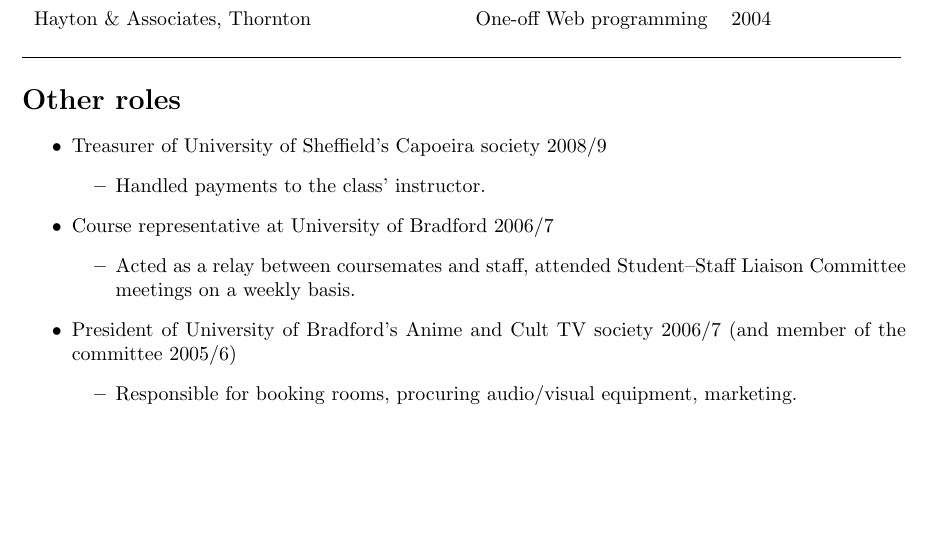
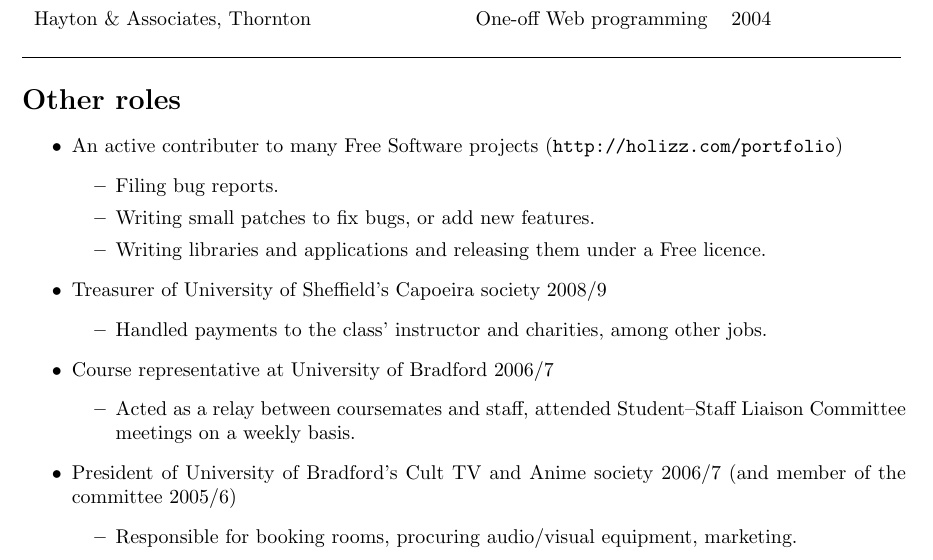
Before and after one commit to holizz/cv, a LaTeX CV (cv.tex): part of page 1 of 2, cut so that both start at the same text, the shorter picture padded with empty space. Compiled offline with pdfLaTeX; a LaTeX package or settings file that is missing is left out.

Commit message:
Added FOSS participation plus link.

```diff
--- a/cv.tex
+++ b/cv.tex
@@ -113,15 +113,21 @@ Hayton \& Associates, Thornton & One-off Web programming & 2004\\
 % Important things employers will be interested in
 \section{Other roles}
 \begin{itemize}
+\item An active contributer to many Free Software projects (\iri{http://holizz.com/portfolio})
+  \begin{itemize}
+  \item Filing bug reports.
+  \item Writing small patches to fix bugs, or add new features.
+  \item Writing libraries and applications and releasing them under a Free licence.
+  \end{itemize}
 \item Treasurer of University of Sheffield's Capoeira society 2008/9
   \begin{itemize}
-  \item Handled payments to the class' instructor.
+  \item Handled payments to the class' instructor and charities, among other jobs.
   \end{itemize}
 \item Course representative at University of Bradford 2006/7
   \begin{itemize}
   \item Acted as a relay between coursemates and staff, attended Student--Staff Liaison Committee meetings on a weekly basis.
   \end{itemize}
-\item President of University of Bradford's Anime and Cult TV society 2006/7 (and member of the committee 2005/6)
+\item President of University of Bradford's Cult TV and Anime society 2006/7 (and member of the committee 2005/6)
   \begin{itemize}
   \item Responsible for booking rooms, procuring audio/visual equipment, marketing.
   \end{itemize}
```
